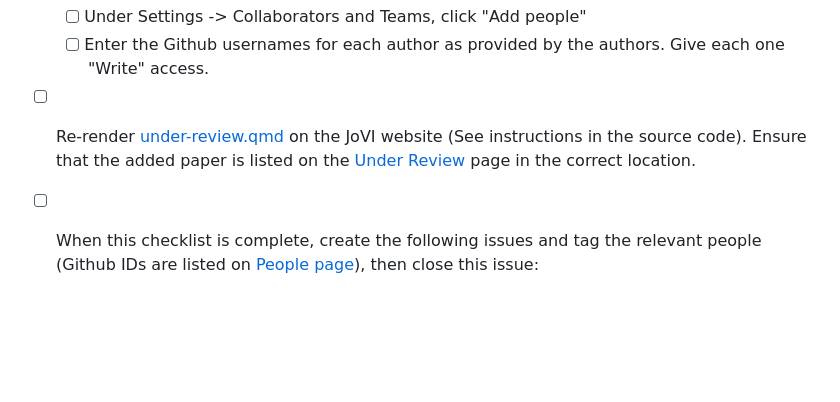
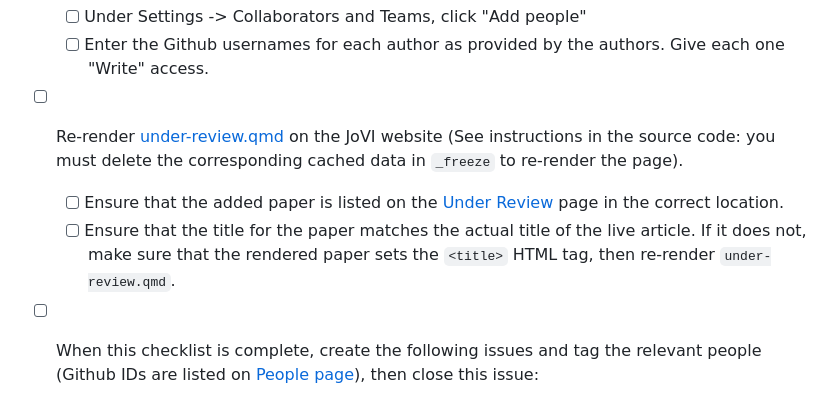
Before and after one commit to journalovi/jovi-template-quarto, a Markdown page: .github/ISSUE_TEMPLATE/90_tech-checklist.md, the part around the change. Rendered like a GitHub page; blank space fills up the shorter version.

Commit message:
update issue templates

```diff
--- a/.github/ISSUE_TEMPLATE/90_tech-checklist.md
+++ b/.github/ISSUE_TEMPLATE/90_tech-checklist.md
@@ -106,7 +106,9 @@ assignees: ''
 - [ ] Ensure that the authors have write access to the repo:
    - [ ] Under Settings -> Collaborators and Teams, click "Add people"
    - [ ] Enter the Github usernames for each author as provided by the authors. Give each one "Write" access.
-- [ ] Re-render [under-review.qmd](https://github.com/journalovi/journalovi.github.io/blob/main/under-review.qmd) on the JoVI website (See instructions in the source code). Ensure that the added paper is listed on the [Under Review](https://www.journalovi.org/under-review.html) page in the correct location.
+- [ ] Re-render [under-review.qmd](https://github.com/journalovi/journalovi.github.io/blob/main/under-review.qmd) on the JoVI website (See instructions in the source code: you must delete the corresponding cached data in `_freeze` to re-render the page).
+   - [ ] Ensure that the added paper is listed on the [Under Review](https://www.journalovi.org/under-review.html) page in the correct location.
+   - [ ] Ensure that the title for the paper matches the actual title of the live article. If it does not, make sure that the rendered paper sets the `<title>` HTML tag, then re-render `under-review.qmd`.
 - [ ] When this checklist is complete, create the following issues and tag the relevant people (Github IDs are listed on [People page](https://www.journalovi.org/people.html)), then close this issue:
    - [ ] [Recruit Associate Editor](new?assignees=&labels=pre-review&projects=&template=91_tech_org-recruit_editor.md&title=%5BPRE-REVIEW%5D+Recruit+Associate+Editor) (assign to the OC of this paper) (**NOTE:** this part of the process may change as we evolve the Editor-Wrangler role)
    - [ ] [Open Materials Review](new?assignees=&labels=review&projects=&template=92_tech_open-review.md&title=%5BREVIEW%5D+Open+Materials+Review) (assign to the Open Practices Chair)
```
